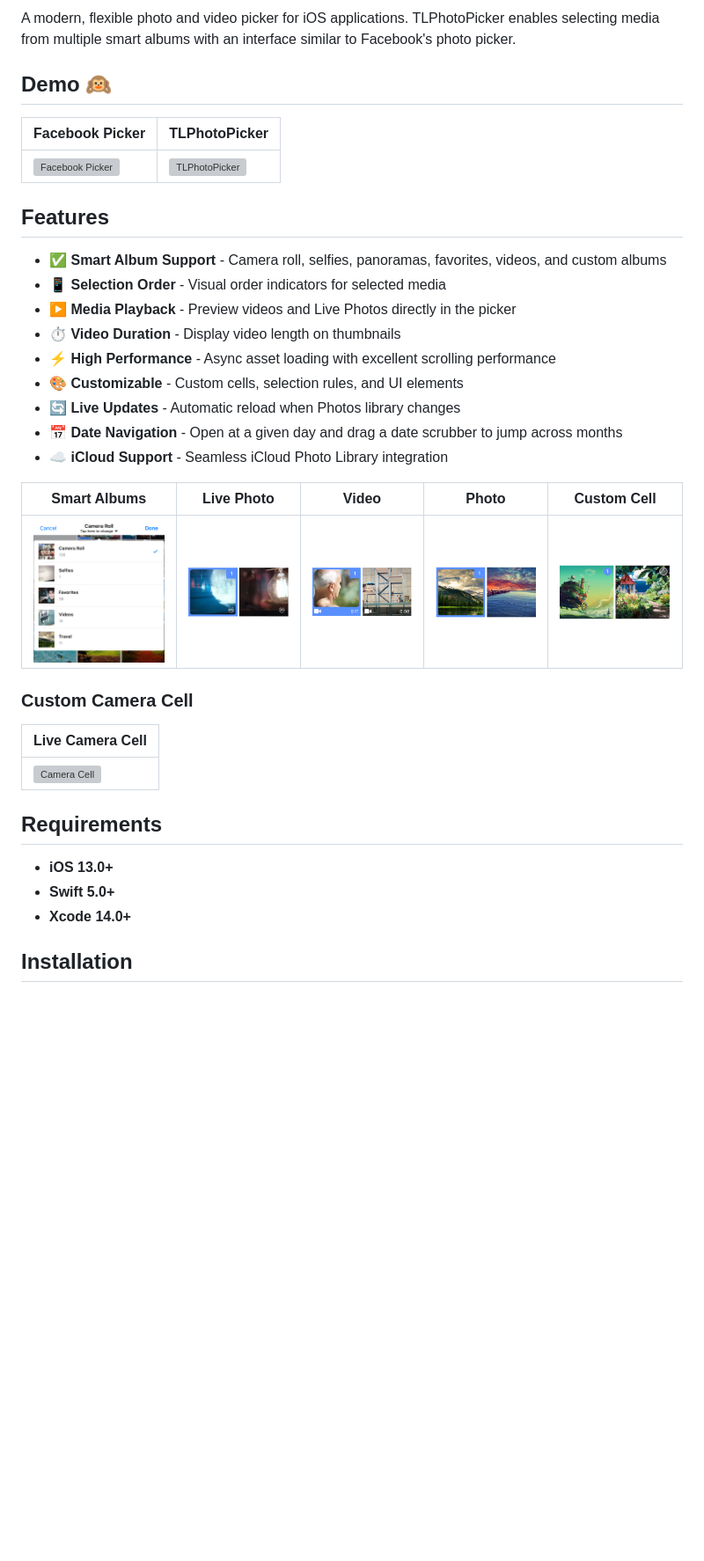
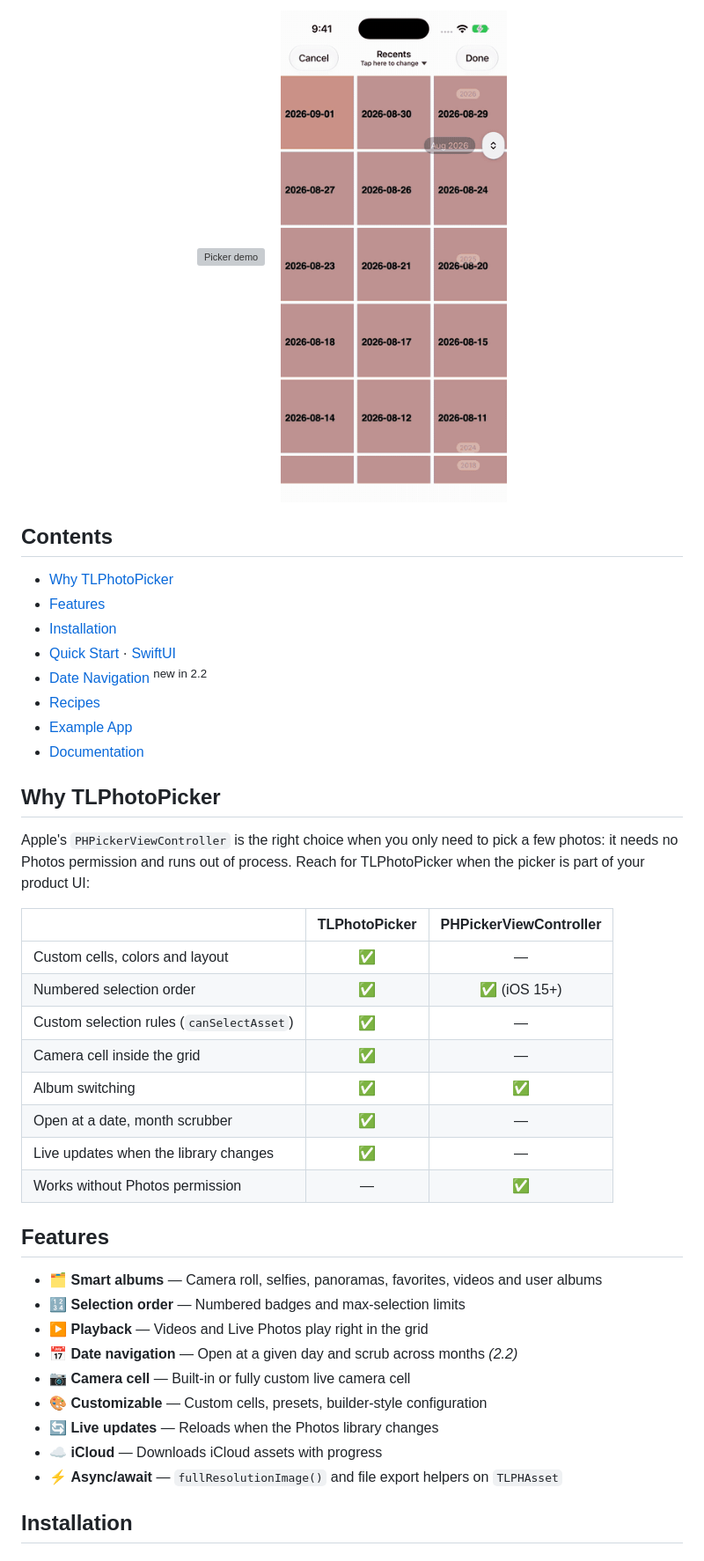
Before and after one commit to tilltue/TLPhotoPicker, a Markdown page: README.md, the part around one of its changes. Shown at 88% size. GitHub-like rendering; pictures changed too: Images/date_scrubber.gif (added); blank space fills up the shorter version; grey boxes are pictures that could not be loaded.

```diff
--- a/README.md
+++ b/README.md
@@ -10,38 +17,47 @@
 
-A modern, flexible photo and video picker for iOS applications. TLPhotoPicker enables selecting media from multiple smart albums with an interface similar to Facebook's photo picker.
+<p align="center">
+  <img src="Images/tlphotopicker_ex.gif" alt="Picker demo" width="260">
+  &nbsp;&nbsp;
+  <img src="Images/date_scrubber.gif" alt="Date scrubber demo" width="260">
+</p>
 
-## Demo 🙉
+## Contents
 
-| Facebook Picker | TLPhotoPicker  |
-| ------------- | ------------- |
-| ![Facebook Picker](Images/facebook_ex.gif)  | ![TLPhotoPicker](Images/tlphotopicker_ex.gif)  |
+- [Why TLPhotoPicker](#why-tlphotopicker)
+- [Features](#features)
+- [Installation](#installation)
+- [Quick Start](#quick-start) · [SwiftUI](#swiftui)
+- [Date Navigation](#date-navigation) <sup>new in 2.2</sup>
+- [Recipes](#recipes)
+- [Example App](#example-app)
+- [Documentation](#documentation)
+
+## Why TLPhotoPicker
+
+Apple's `PHPickerViewController` is the right choice when you only need to pick a few photos: it needs no
+Photos permission and runs out of process. Reach for TLPhotoPicker when the picker is part of your product UI:
+
+| | TLPhotoPicker | PHPickerViewController |
+| --- | :---: | :---: |
+| Custom cells, colors and layout | ✅ | — |
+| Numbered selection order | ✅ | ✅ (iOS 15+) |
+| Custom selection rules (`canSelectAsset`) | ✅ | — |
+| Camera cell inside the grid | ✅ | — |
+| Album switching | ✅ | ✅ |
+| Open at a date, month scrubber | ✅ | — |
+| Live updates when the library changes | ✅ | — |
+| Works without Photos permission | — | ✅ |
 
 ## Features
 
-- ✅ **Smart Album Support** - Camera roll, selfies, panoramas, favorites, videos, and custom albums
-- 📱 **Selection Order** - Visual order indicators for selected media
-- ▶️ **Media Playback** - Preview videos and Live Photos directly in the picker
-- ⏱️ **Video Duration** - Display video length on thumbnails
-- ⚡ **High Performance** - Async asset loading with excellent scrolling performance
-- 🎨 **Customizable** - Custom cells, selection rules, and UI elements
-- 🔄 **Live Updates** - Automatic reload when Photos library changes
-- 📅 **Date Navigation** - Open at a given day and drag a date scrubber to jump across months
-- ☁️ **iCloud Support** - Seamless iCloud Photo Library integration
-
-| Smart Albums | Live Photo | Video | Photo | Custom Cell |
-| ------------- | ------------- | ------------- | ------------- | ------------- |
-| ![Smart Album](Images/smartalbum.png) | ![LivePhoto](Images/livephotocell.png) | ![Video](Images/videophotocell.png) | ![Photo](Images/photocell.png) | ![Custom](Images/customcell.png) |
-
-### Custom Camera Cell
-
-| Live Camera Cell |
-| ------------- |
-| ![Camera Cell](Images/custom_cameracell.gif) |
-
-## Requirements
-
-- **iOS 13.0+**
-- **Swift 5.0+**
-- **Xcode 14.0+**
+- 🗂️ **Smart albums** — Camera roll, selfies, panoramas, favorites, videos and user albums
+- 🔢 **Selection order** — Numbered badges and max-selection limits
+- ▶️ **Playback** — Videos and Live Photos play right in the grid
+- 📅 **Date navigation** — Open at a given day and scrub across months *(2.2)*
+- 📷 **Camera cell** — Built-in or fully custom live camera cell
+- 🎨 **Customizable** — Custom cells, presets, builder-style configuration
+- 🔄 **Live updates** — Reloads when the Photos library changes
+- ☁️ **iCloud** — Downloads iCloud assets with progress
+- ⚡ **Async/await** — `fullResolutionImage()` and file export helpers on `TLPHAsset`
 
 ## Installation
```
Also changed, not shown: other parts of README.md (+195 -167 lines), Documentation/MIGRATION.md (+16 -0 lines).
